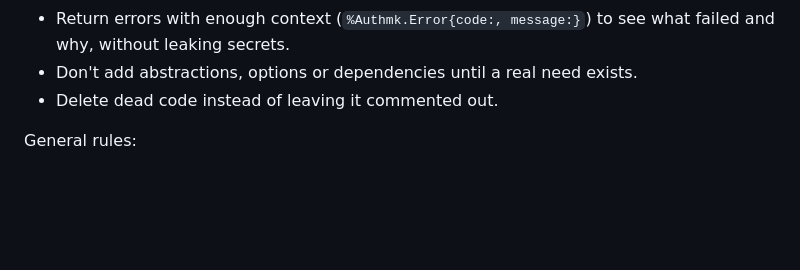
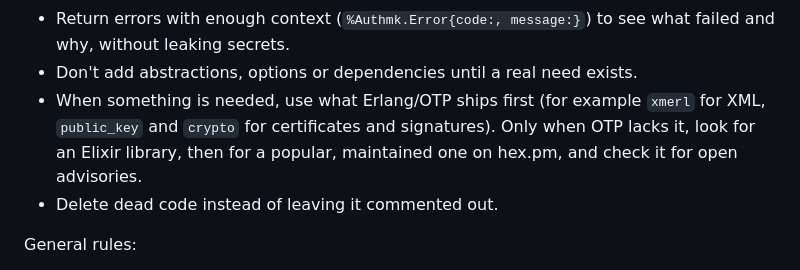
Before and after one commit to MudrockSoftware/authmk, a Markdown page: AGENTS.md, the part around the change. GitHub-like rendering; blank space fills up the shorter version.

```diff
--- a/AGENTS.md
+++ b/AGENTS.md
@@ -111,6 +111,10 @@ it, possibly during an incident:
 - Return errors with enough context (`%Authmk.Error{code:, message:}`) to see
   what failed and why, without leaking secrets.
 - Don't add abstractions, options or dependencies until a real need exists.
+- When something is needed, use what Erlang/OTP ships first (for example
+  `xmerl` for XML, `public_key` and `crypto` for certificates and
+  signatures). Only when OTP lacks it, look for an Elixir library, then for
+  a popular, maintained one on hex.pm, and check it for open advisories.
 - Delete dead code instead of leaving it commented out.
 
 General rules:
```
